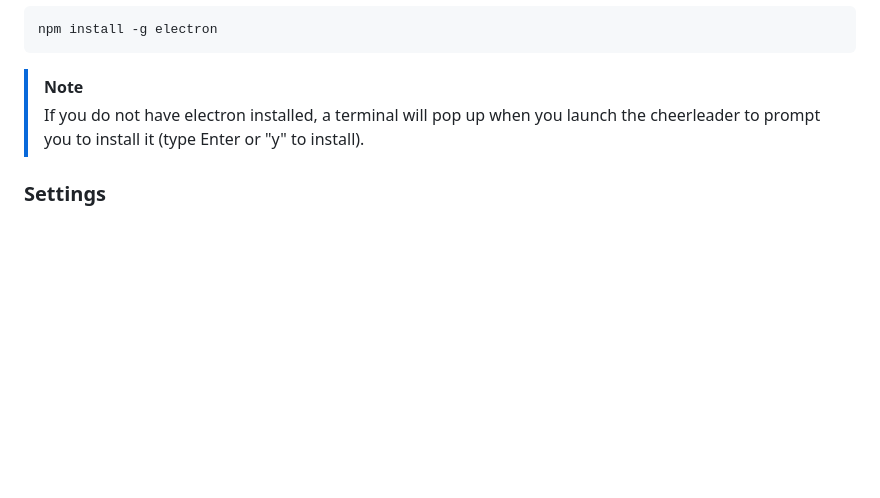
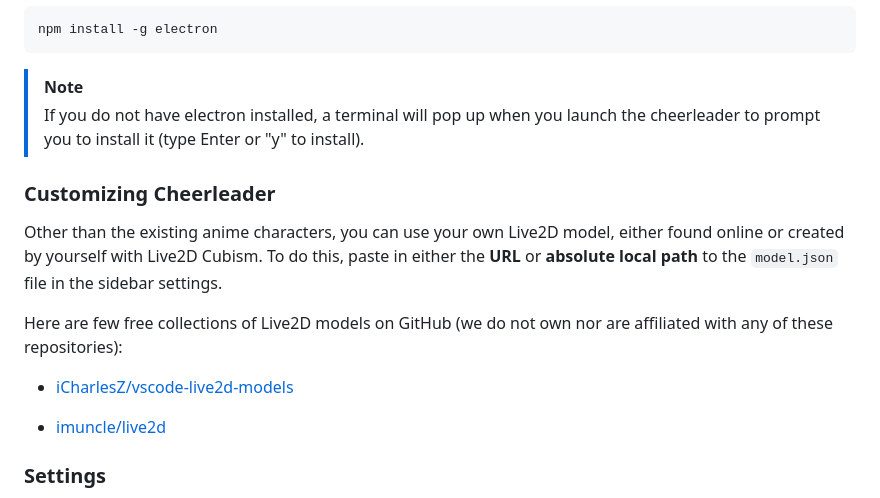
Before and after one commit to endernoke/vscode-cheerleader, a Markdown page: README.md, the part around the change. Drawn GitHub-style; blank space fills up the shorter version.

Commit message:
docs to customize

```diff
--- a/README.md
+++ b/README.md
@@ -68,6 +68,16 @@ npm install -g electron
 
 > [!NOTE]
 > If you do not have electron installed, a terminal will pop up when you launch the cheerleader to prompt you to install it (type Enter or "y" to install).
+
+### Customizing Cheerleader
+
+Other than the existing anime characters, you can use your own Live2D model, either found online or created by yourself with Live2D Cubism. To do this, paste in either the **URL** or **absolute local path** to the `model.json` file in the sidebar settings.
+
+Here are few free collections of Live2D models on GitHub (we do not own nor are affiliated with any of these repositories):
+
+- [iCharlesZ/vscode-live2d-models](https://github.com/iCharlesZ/vscode-live2d-models/tree/master)
+
+- [imuncle/live2d](https://github.com/imuncle/live2d)
 
 ### Settings
 
```
